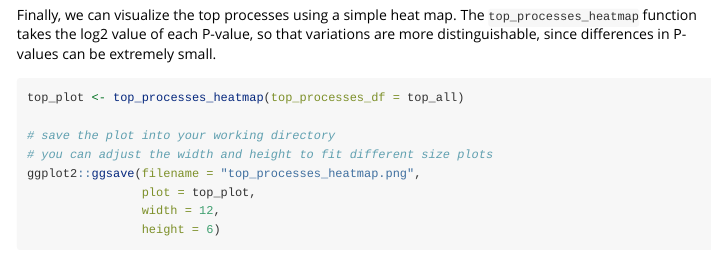
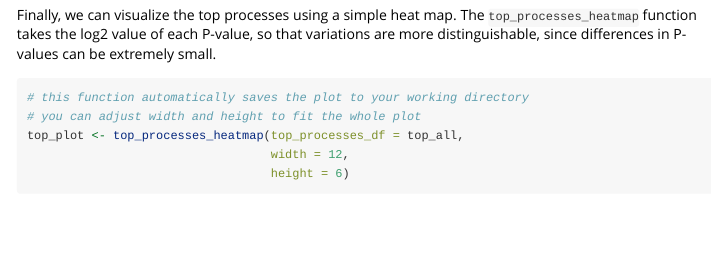
Before and after one commit to dien-n-nguyen/SeuratToGO, an R Markdown document (vignettes/simple-vignette.Rmd): the page in a window 1100 px wide, from 3140 px down. Rendered offline with R 4.5, knitr and Pandoc, with nearby package versions; long lines of code are wrapped; common packages that the code uses without loading them are loaded.

Commit message:
add parameter to top_processes_heatmap function

````diff
--- a/vignettes/simple-vignette.Rmd
+++ b/vignettes/simple-vignette.Rmd
@@ -64,12 +64,10 @@ head(top_all)
 
 Finally, we can visualize the top processes using a simple heat map. The `top_processes_heatmap` function takes the log2 value of each P-value, so that variations are more distinguishable, since differences in P-values can be extremely small.
 ```{r}
-top_plot <- top_processes_heatmap(top_processes_df = top_all)
+# this function automatically saves the plot to your working directory
+# you can adjust width and height to fit the whole plot
+top_plot <- top_processes_heatmap(top_processes_df = top_all,
+                                  width = 12,
+                                  height = 6)
 
-# save the plot into your working directory
-# you can adjust the width and height to fit different size plots
-ggplot2::ggsave(filename = "top_processes_heatmap.png",
-                plot = top_plot,
-                width = 12,
-                height = 6)
 ```
````
